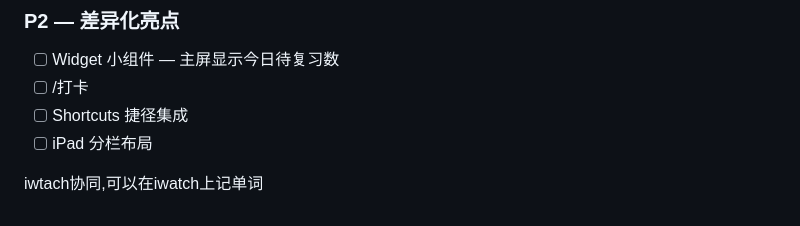
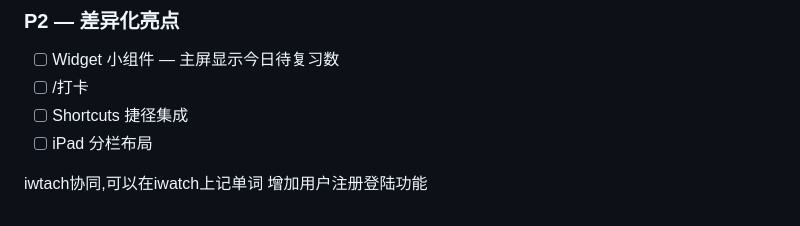
Before and after one commit to youziww/zing, a Markdown page: README.md, the part around the change. Rendered like a GitHub page.

Commit message:
update readme.mad

```diff
--- a/README.md
+++ b/README.md
@@ -63,3 +63,4 @@ samples, guidance on mobile development, and a full API reference.
 - [ ] iPad 分栏布局
 
 iwtach协同,可以在iwatch上记单词
+增加用户注册登陆功能
```
